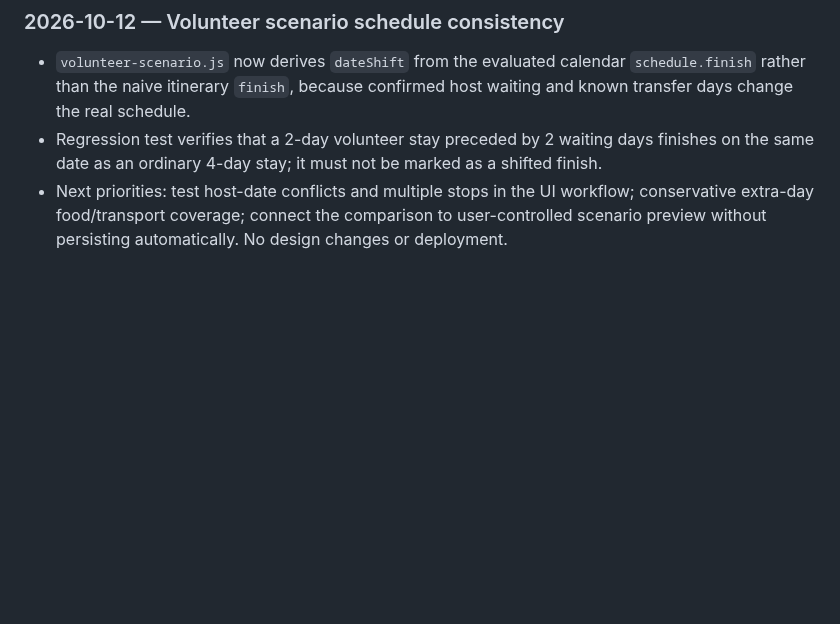
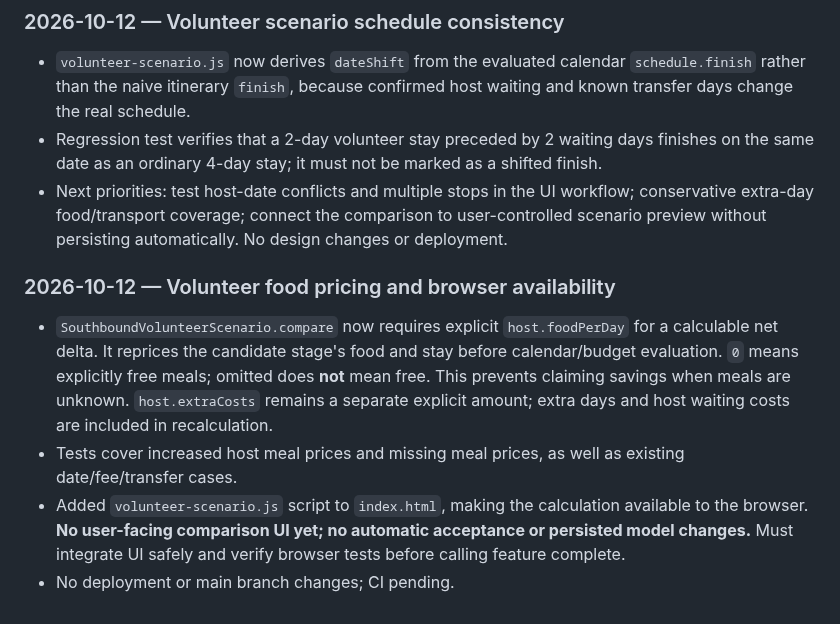
Before and after one commit to michigblino/Southbound, a Markdown page: AI_HANDOFF_AND_AUDIT.md, the part around the change. GitHub-like rendering; blank space fills up the shorter version.

Commit message:
docs: note conservative host meal assumptions and scenario runtime integration

```diff
--- a/AI_HANDOFF_AND_AUDIT.md
+++ b/AI_HANDOFF_AND_AUDIT.md
@@ -273,3 +273,10 @@ Decision: DOCUMENT ONLY, DO NOT IMPLEMENT YET.
 - `volunteer-scenario.js` now derives `dateShift` from the evaluated calendar `schedule.finish` rather than the naive itinerary `finish`, because confirmed host waiting and known transfer days change the real schedule.
 - Regression test verifies that a 2-day volunteer stay preceded by 2 waiting days finishes on the same date as an ordinary 4-day stay; it must not be marked as a shifted finish.
 - Next priorities: test host-date conflicts and multiple stops in the UI workflow; conservative extra-day food/transport coverage; connect the comparison to user-controlled scenario preview without persisting automatically. No design changes or deployment.
+
+### 2026-10-12 — Volunteer food pricing and browser availability
+
+- `SouthboundVolunteerScenario.compare` now requires explicit `host.foodPerDay` for a calculable net delta. It reprices the candidate stage's food and stay before calendar/budget evaluation. `0` means explicitly free meals; omitted does **not** mean free. This prevents claiming savings when meals are unknown. `host.extraCosts` remains a separate explicit amount; extra days and host waiting costs are included in recalculation.
+- Tests cover increased host meal prices and missing meal prices, as well as existing date/fee/transfer cases.
+- Added `volunteer-scenario.js` script to `index.html`, making the calculation available to the browser. **No user-facing comparison UI yet; no automatic acceptance or persisted model changes.** Must integrate UI safely and verify browser tests before calling feature complete.
+- No deployment or main branch changes; CI pending.
```
